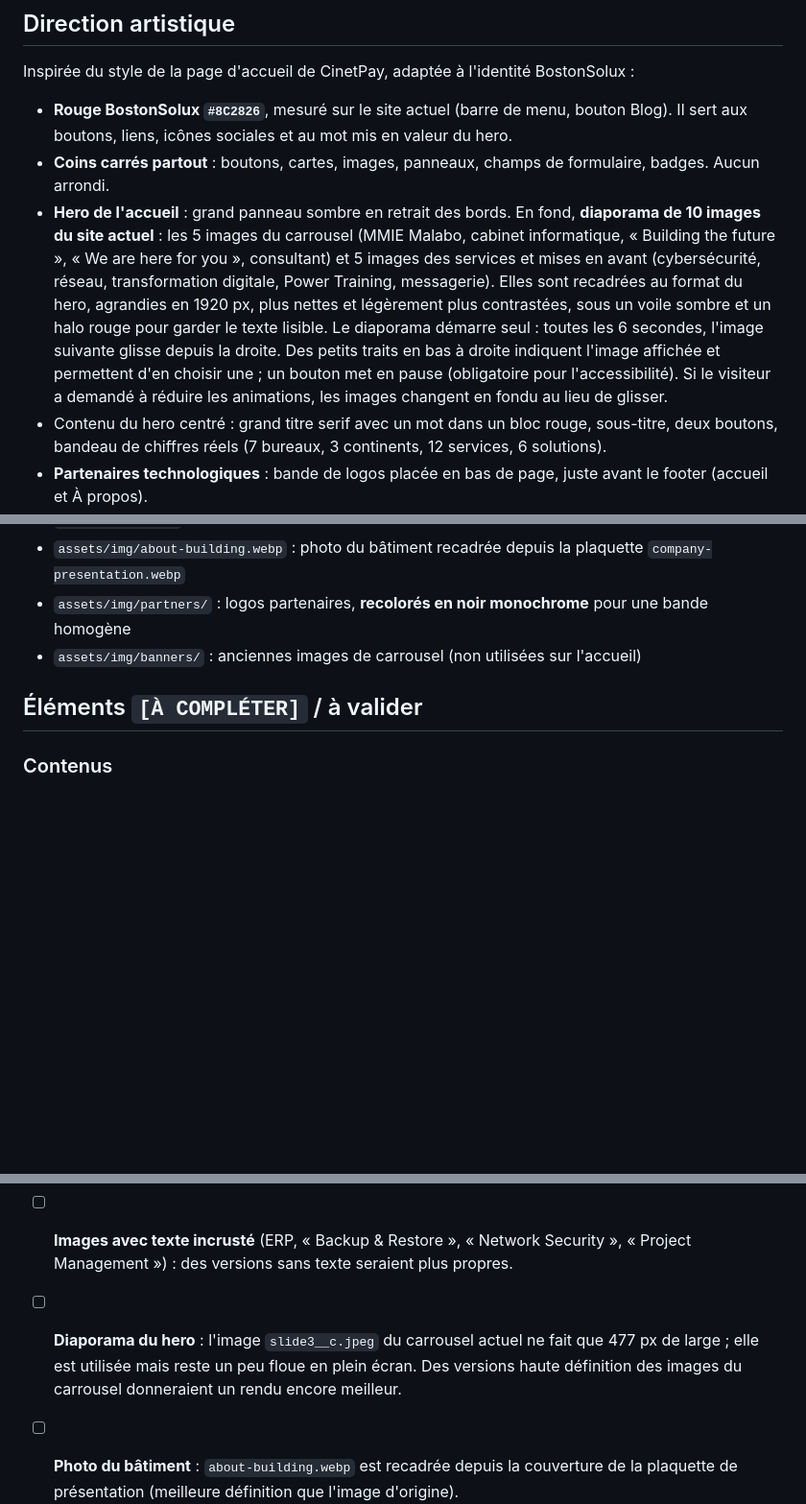
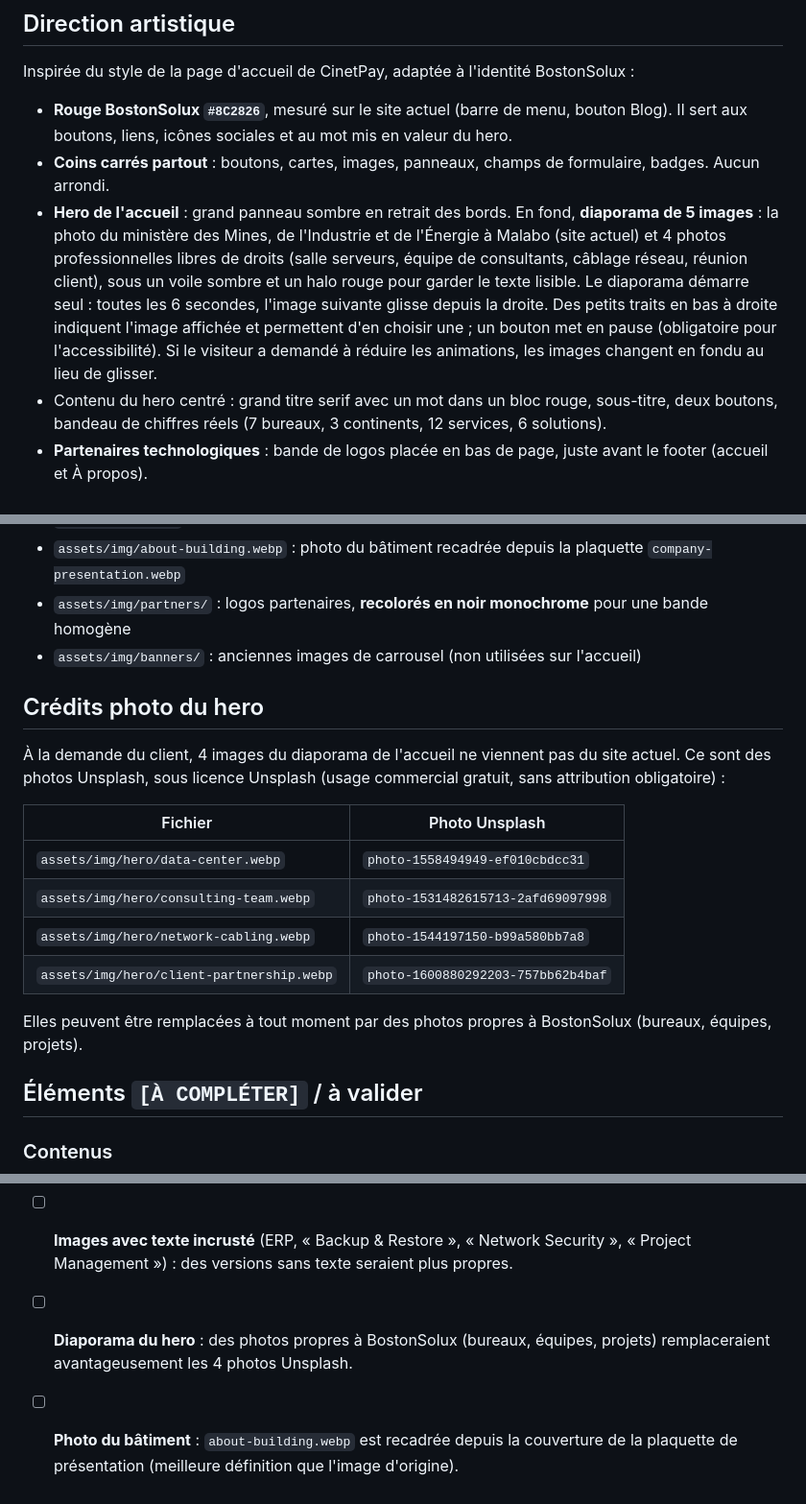
Before and after one commit to Reneghis1999/bostonsolux--refonte, a Markdown page: README.md, 3 parts joined by grey strips. Shown at 96% size. Drawn GitHub-style; blank space fills up the shorter version.

Commit message:
docs: crédits photo du hero
Co-Authored-By: Claude Opus 5.5 <noreply@anthropic.com>
Claude-Session: https://claude.ai/code/session_01C1BQmJ4VSExnZLJuHjbkkt

```diff
--- a/README.md
+++ b/README.md
@@ -63,7 +63,7 @@ Inspirée du style de la page d'accueil de CinetPay, adaptée à l'identité Bos
 
 - **Rouge BostonSolux `#8C2826`**, mesuré sur le site actuel (barre de menu, bouton Blog). Il sert aux boutons, liens, icônes sociales et au mot mis en valeur du hero.
 - **Coins carrés partout** : boutons, cartes, images, panneaux, champs de formulaire, badges. Aucun arrondi.
-- **Hero de l'accueil** : grand panneau sombre en retrait des bords. En fond, **diaporama de 10 images du site actuel** : les 5 images du carrousel (MMIE Malabo, cabinet informatique, « Building the future », « We are here for you », consultant) et 5 images des services et mises en avant (cybersécurité, réseau, transformation digitale, Power Training, messagerie). Elles sont recadrées au format du hero, agrandies en 1920 px, plus nettes et légèrement plus contrastées, sous un voile sombre et un halo rouge pour garder le texte lisible. Le diaporama démarre seul : toutes les 6 secondes, l'image suivante glisse depuis la droite. Des petits traits en bas à droite indiquent l'image affichée et permettent d'en choisir une ; un bouton met en pause (obligatoire pour l'accessibilité). Si le visiteur a demandé à réduire les animations, les images changent en fondu au lieu de glisser.
+- **Hero de l'accueil** : grand panneau sombre en retrait des bords. En fond, **diaporama de 5 images** : la photo du ministère des Mines, de l'Industrie et de l'Énergie à Malabo (site actuel) et 4 photos professionnelles libres de droits (salle serveurs, équipe de consultants, câblage réseau, réunion client), sous un voile sombre et un halo rouge pour garder le texte lisible. Le diaporama démarre seul : toutes les 6 secondes, l'image suivante glisse depuis la droite. Des petits traits en bas à droite indiquent l'image affichée et permettent d'en choisir une ; un bouton met en pause (obligatoire pour l'accessibilité). Si le visiteur a demandé à réduire les animations, les images changent en fondu au lieu de glisser.
 - Contenu du hero centré : grand titre serif avec un mot dans un bloc rouge, sous-titre, deux boutons, bandeau de chiffres réels (7 bureaux, 3 continents, 12 services, 6 solutions).
 - **Partenaires technologiques** : bande de logos placée en bas de page, juste avant le footer (accueil et À propos).
 - **Barre du haut** (fine, noire) : téléphone du siège et email à gauche ; à droite, menu de langue (icône globe : English / Français) et icônes Facebook, X et LinkedIn.
@@ -94,6 +94,19 @@ Inspirée du style de la page d'accueil de CinetPay, adaptée à l'identité Bos
 - `assets/img/partners/` : logos partenaires, **recolorés en noir monochrome** pour une bande homogène
 - `assets/img/banners/` : anciennes images de carrousel (non utilisées sur l'accueil)
 
+## Crédits photo du hero
+
+À la demande du client, 4 images du diaporama de l'accueil ne viennent pas du site actuel. Ce sont des photos Unsplash, sous licence Unsplash (usage commercial gratuit, sans attribution obligatoire) :
+
+| Fichier | Photo Unsplash |
+|---|---|
+| `assets/img/hero/data-center.webp` | `photo-1558494949-ef010cbdcc31` |
+| `assets/img/hero/consulting-team.webp` | `photo-1531482615713-2afd69097998` |
+| `assets/img/hero/network-cabling.webp` | `photo-1544197150-b99a580bb7a8` |
+| `assets/img/hero/client-partnership.webp` | `photo-1600880292203-757bb62b4baf` |
+
+Elles peuvent être remplacées à tout moment par des photos propres à BostonSolux (bureaux, équipes, projets).
+
 ## Éléments `[À COMPLÉTER]` / à valider
 
 ### Contenus
@@ -115,5 +128,5 @@ Inspirée du style de la page d'accueil de CinetPay, adaptée à l'identité Bos
 - [ ] **Portraits en haute définition** : les portraits font 170 à 335 px de large sur le site actuel.
 - [ ] **Active Directory** : pas d'image dédiée sur le site actuel ; une ancienne image de bannière (globe) la remplace.
 - [ ] **Images avec texte incrusté** (ERP, « Backup & Restore », « Network Security », « Project Management ») : des versions sans texte seraient plus propres.
-- [ ] **Diaporama du hero** : l'image `slide3__c.jpeg` du carrousel actuel ne fait que 477 px de large ; elle est utilisée mais reste un peu floue en plein écran. Des versions haute définition des images du carrousel donneraient un rendu encore meilleur.
+- [ ] **Diaporama du hero** : des photos propres à BostonSolux (bureaux, équipes, projets) remplaceraient avantageusement les 4 photos Unsplash.
 - [ ] **Photo du bâtiment** : `about-building.webp` est recadrée depuis la couverture de la plaquette de présentation (meilleure définition que l'image d'origine).
```
